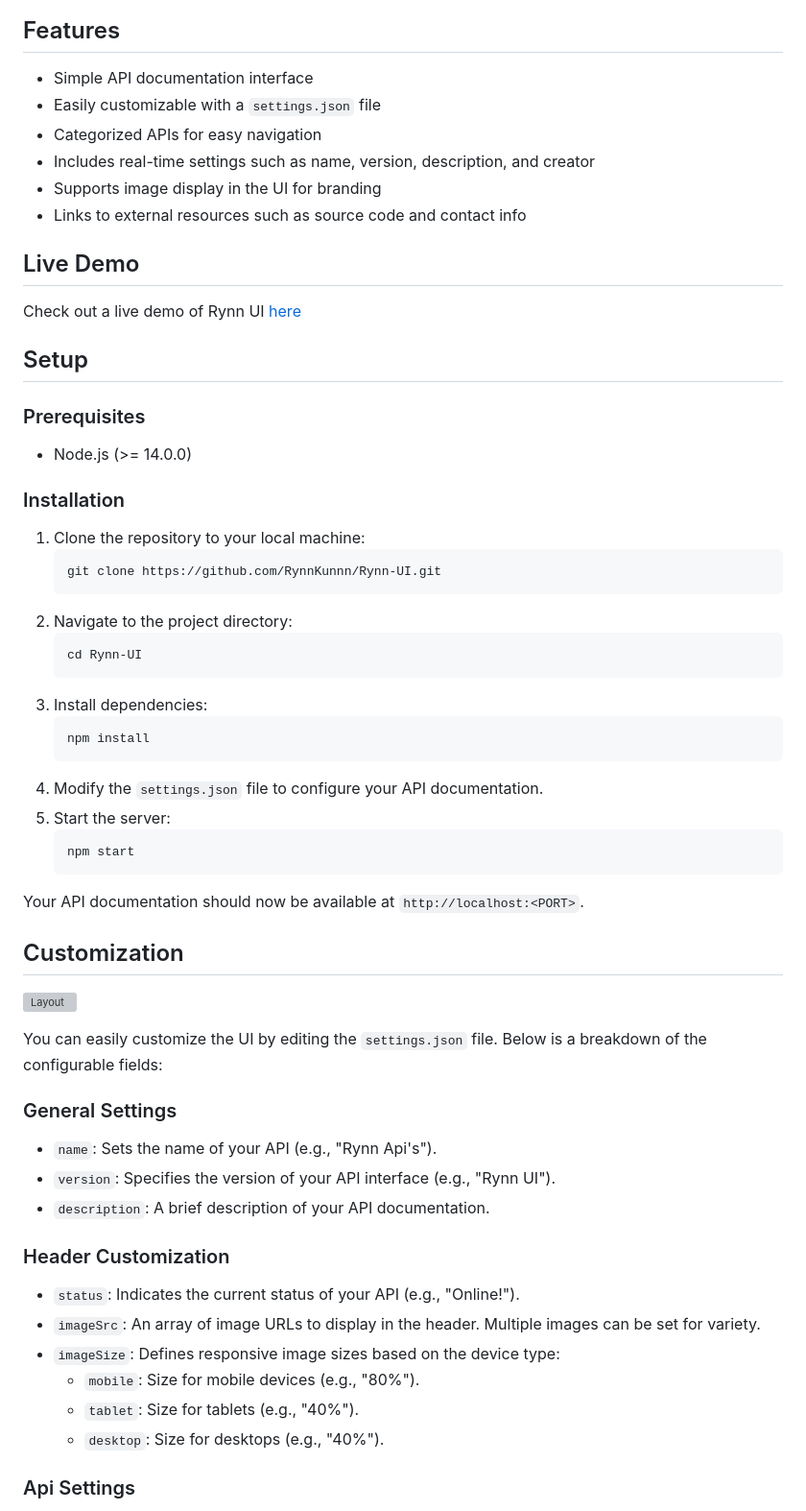
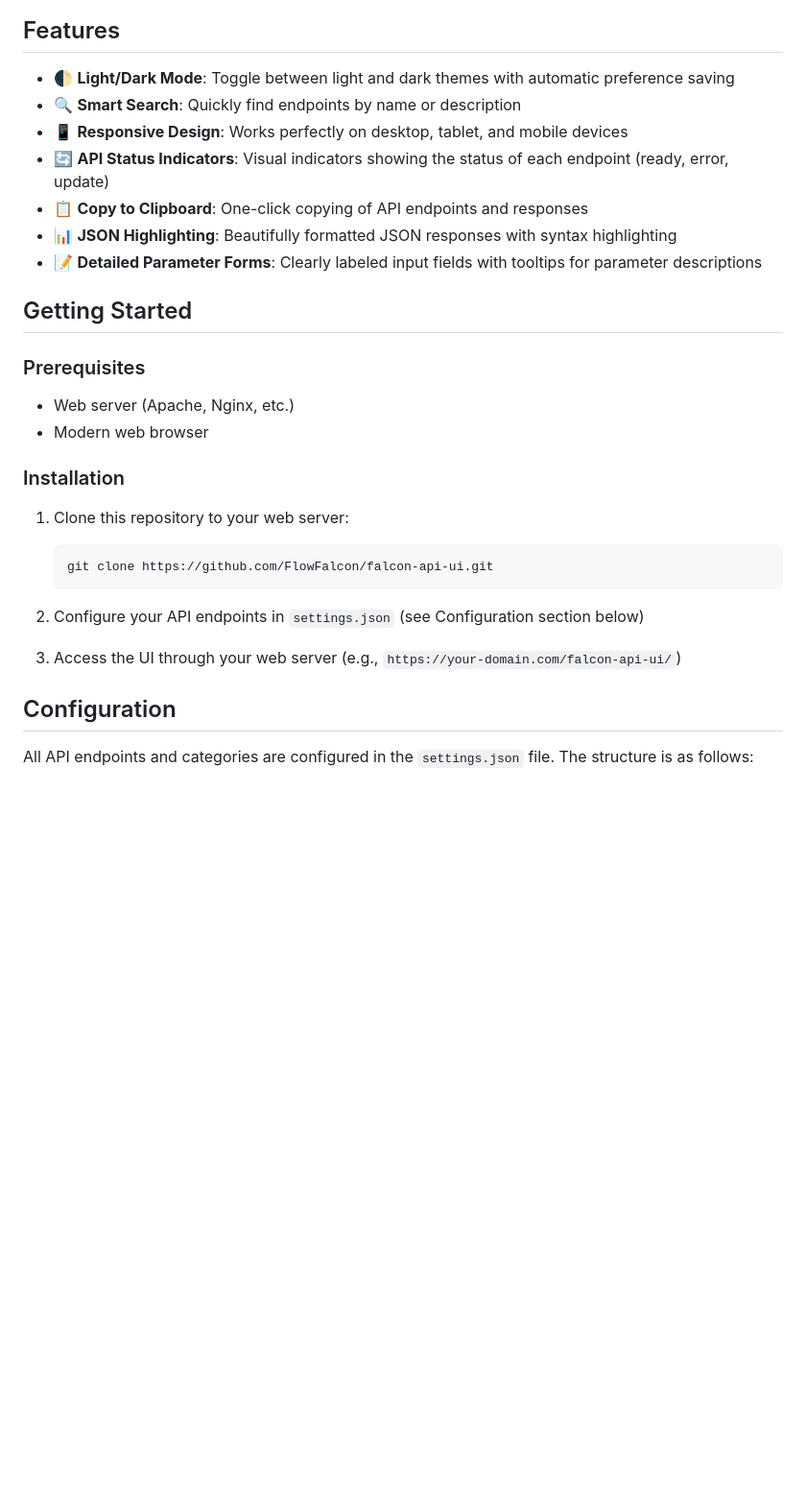
Before and after one commit to zmanias/Fandirr-Api-UI, a Markdown page: README.md, the part around the change printed below. Shown: that part at 96% size. GitHub-like rendering; blank space fills up the shorter version; grey boxes are pictures that could not be loaded.

````diff
--- a/README.md
+++ b/README.md
@@ -8,61 +6,33 @@ Rynn UI is a simple and easy-to-use API documentation interface built with Expre
 
 ## Features
-- Simple API documentation interface
-- Easily customizable with a `settings.json` file
-- Categorized APIs for easy navigation
-- Includes real-time settings such as name, version, description, and creator
-- Supports image display in the UI for branding
-- Links to external resources such as source code and contact info
 
-## Live Demo
+- 🌓 **Light/Dark Mode**: Toggle between light and dark themes with automatic preference saving
+- 🔍 **Smart Search**: Quickly find endpoints by name or description
+- 📱 **Responsive Design**: Works perfectly on desktop, tablet, and mobile devices
+- 🔄 **API Status Indicators**: Visual indicators showing the status of each endpoint (ready, error, update)
+- 📋 **Copy to Clipboard**: One-click copying of API endpoints and responses
+- 📊 **JSON Highlighting**: Beautifully formatted JSON responses with syntax highlighting
+- 📝 **Detailed Parameter Forms**: Clearly labeled input fields with tooltips for parameter descriptions
 
-Check out a live demo of Rynn UI [here](https://rynnn-ui.vercel.app)
-
-## Setup
+## Getting Started
 
 ### Prerequisites
-- Node.js (>= 14.0.0)
+
+- Web server (Apache, Nginx, etc.)
+- Modern web browser
 
 ### Installation
-1. Clone the repository to your local machine:
+
+1. Clone this repository to your web server:
    ```bash
-   git clone https://github.com/RynnKunnn/Rynn-UI.git
+   git clone https://github.com/FlowFalcon/falcon-api-ui.git
    ```
-2. Navigate to the project directory:
-   ```bash
-   cd Rynn-UI
-   ```
-3. Install dependencies:
-   ```bash
-   npm install
-   ```
-4. Modify the `settings.json` file to configure your API documentation.
-5. Start the server:
-   ```bash
-   npm start
-   ```
-Your API documentation should now be available at `http://localhost:<PORT>`.
 
-## Customization
+2. Configure your API endpoints in `settings.json` (see Configuration section below)
 
-![Layout](https://files.catbox.moe/bjazqb.png)
+3. Access the UI through your web server (e.g., `https://your-domain.com/falcon-api-ui/`)
 
-You can easily customize the UI by editing the `settings.json` file. Below is a breakdown of the configurable fields:
+## Configuration
 
-### General Settings
+All API endpoints and categories are configured in the `settings.json` file. The structure is as follows:
 
-- `name`: Sets the name of your API (e.g., "Rynn Api's").
-- `version`: Specifies the version of your API interface (e.g., "Rynn UI").
-- `description`: A brief description of your API documentation.
-
-### Header Customization
-
-- `status`: Indicates the current status of your API (e.g., "Online!").
-- `imageSrc`: An array of image URLs to display in the header. Multiple images can be set for variety.
-- `imageSize`: Defines responsive image sizes based on the device type:
-  - `mobile`: Size for mobile devices (e.g., "80%").
-  - `tablet`: Size for tablets (e.g., "40%").
-  - `desktop`: Size for desktops (e.g., "40%").
-
-### Api Settings
-
````
Also changed, not shown: other parts of README.md (+83 -95 lines).
